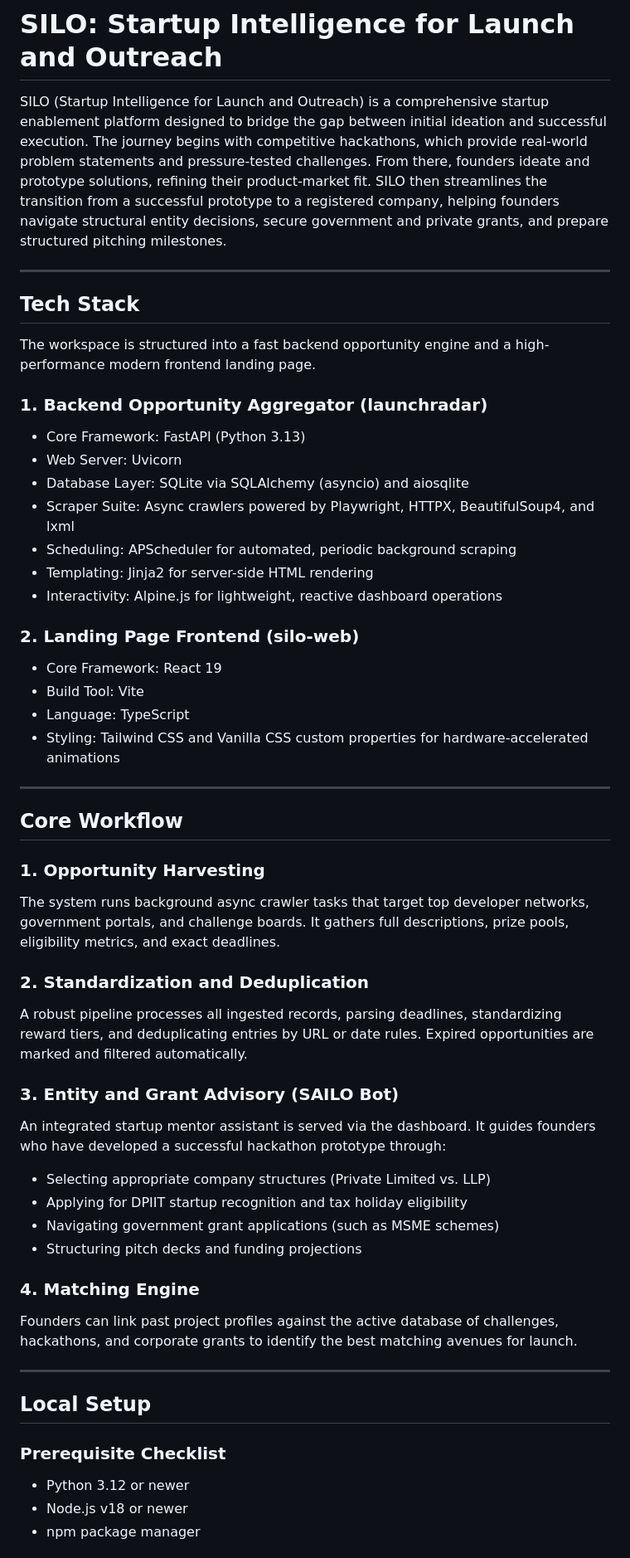
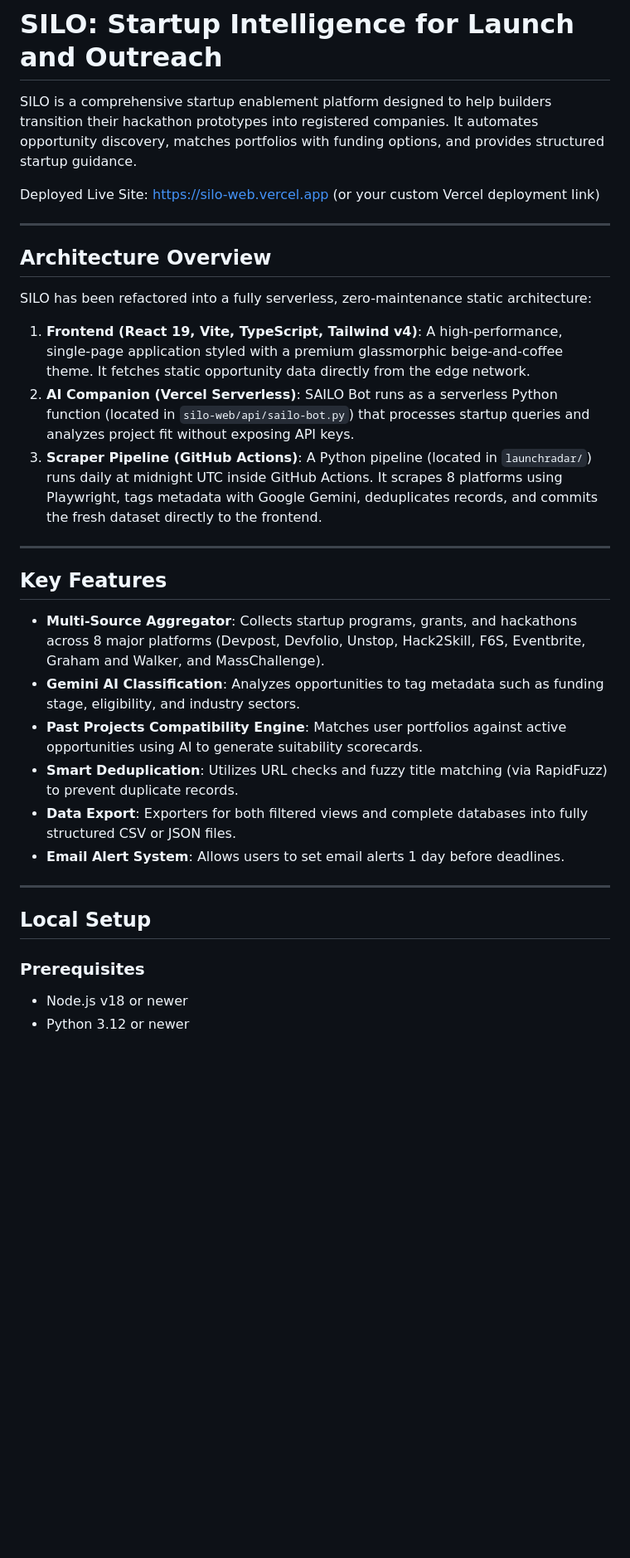
Before and after one commit to Nathan-Jamesss/SILO, a Markdown page: README.md, the part around one of its changes. Shown at 83% size. Rendered like a GitHub page; blank space fills up the shorter version.

Commit message:
docs: update README with current deployment info and serverless architecture

```diff
--- a/README.md
+++ b/README.md
@@ -1,54 +1,35 @@
 # SILO: Startup Intelligence for Launch and Outreach
 
-SILO (Startup Intelligence for Launch and Outreach) is a comprehensive startup enablement platform designed to bridge the gap between initial ideation and successful execution. The journey begins with competitive hackathons, which provide real-world problem statements and pressure-tested challenges. From there, founders ideate and prototype solutions, refining their product-market fit. SILO then streamlines the transition from a successful prototype to a registered company, helping founders navigate structural entity decisions, secure government and private grants, and prepare structured pitching milestones.
+SILO is a comprehensive startup enablement platform designed to help builders transition their hackathon prototypes into registered companies. It automates opportunity discovery, matches portfolios with funding options, and provides structured startup guidance.
+
+Deployed Live Site: https://silo-web.vercel.app (or your custom Vercel deployment link)
 
 ---
 
-## Tech Stack
+## Architecture Overview
 
-The workspace is structured into a fast backend opportunity engine and a high-performance modern frontend landing page.
+SILO has been refactored into a fully serverless, zero-maintenance static architecture:
 
-### 1. Backend Opportunity Aggregator (launchradar)
-* Core Framework: FastAPI (Python 3.13)
-* Web Server: Uvicorn
-* Database Layer: SQLite via SQLAlchemy (asyncio) and aiosqlite
-* Scraper Suite: Async crawlers powered by Playwright, HTTPX, BeautifulSoup4, and lxml
-* Scheduling: APScheduler for automated, periodic background scraping
-* Templating: Jinja2 for server-side HTML rendering
-* Interactivity: Alpine.js for lightweight, reactive dashboard operations
-
-### 2. Landing Page Frontend (silo-web)
-* Core Framework: React 19
-* Build Tool: Vite
-* Language: TypeScript
-* Styling: Tailwind CSS and Vanilla CSS custom properties for hardware-accelerated animations
+1. **Frontend (React 19, Vite, TypeScript, Tailwind v4)**: A high-performance, single-page application styled with a premium glassmorphic beige-and-coffee theme. It fetches static opportunity data directly from the edge network.
+2. **AI Companion (Vercel Serverless)**: SAILO Bot runs as a serverless Python function (located in `silo-web/api/sailo-bot.py`) that processes startup queries and analyzes project fit without exposing API keys.
+3. **Scraper Pipeline (GitHub Actions)**: A Python pipeline (located in `launchradar/`) runs daily at midnight UTC inside GitHub Actions. It scrapes 8 platforms using Playwright, tags metadata with Google Gemini, deduplicates records, and commits the fresh dataset directly to the frontend.
 
 ---
 
-## Core Workflow
+## Key Features
 
-### 1. Opportunity Harvesting
-The system runs background async crawler tasks that target top developer networks, government portals, and challenge boards. It gathers full descriptions, prize pools, eligibility metrics, and exact deadlines.
-
-### 2. Standardization and Deduplication
-A robust pipeline processes all ingested records, parsing deadlines, standardizing reward tiers, and deduplicating entries by URL or date rules. Expired opportunities are marked and filtered automatically.
-
-### 3. Entity and Grant Advisory (SAILO Bot)
-An integrated startup mentor assistant is served via the dashboard. It guides founders who have developed a successful hackathon prototype through:
-* Selecting appropriate company structures (Private Limited vs. LLP)
-* Applying for DPIIT startup recognition and tax holiday eligibility
-* Navigating government grant applications (such as MSME schemes)
-* Structuring pitch decks and funding projections
-
-### 4. Matching Engine
-Founders can link past project profiles against the active database of challenges, hackathons, and corporate grants to identify the best matching avenues for launch.
+* **Multi-Source Aggregator**: Collects startup programs, grants, and hackathons across 8 major platforms (Devpost, Devfolio, Unstop, Hack2Skill, F6S, Eventbrite, Graham and Walker, and MassChallenge).
+* **Gemini AI Classification**: Analyzes opportunities to tag metadata such as funding stage, eligibility, and industry sectors.
+* **Past Projects Compatibility Engine**: Matches user portfolios against active opportunities using AI to generate suitability scorecards.
+* **Smart Deduplication**: Utilizes URL checks and fuzzy title matching (via RapidFuzz) to prevent duplicate records.
+* **Data Export**: Exporters for both filtered views and complete databases into fully structured CSV or JSON files.
+* **Email Alert System**: Allows users to set email alerts 1 day before deadlines.
 
 ---
 
 ## Local Setup
 
-### Prerequisite Checklist
+### Prerequisites
+* Node.js v18 or newer
 * Python 3.12 or newer
-* Node.js v18 or newer
-* npm package manager
 
```
Also changed, not shown: other parts of README.md (+24 -27 lines).
